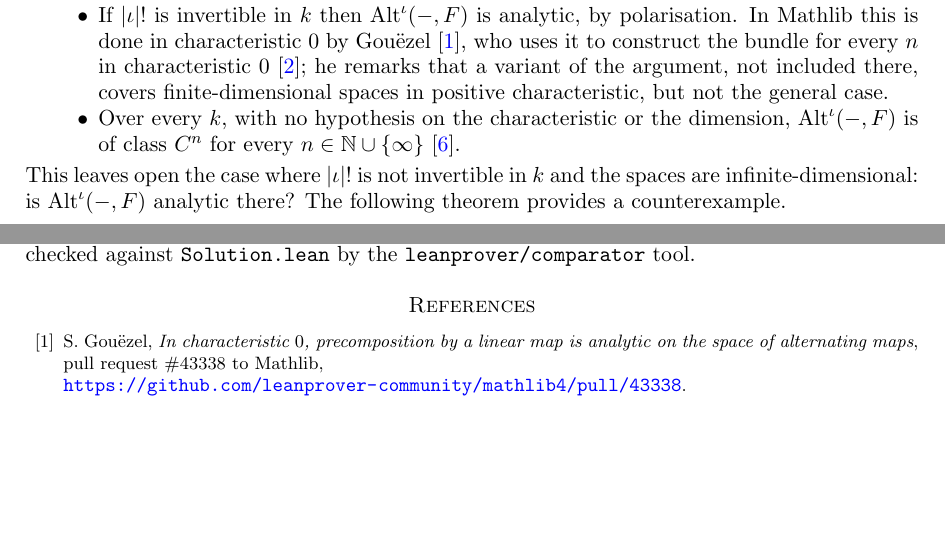
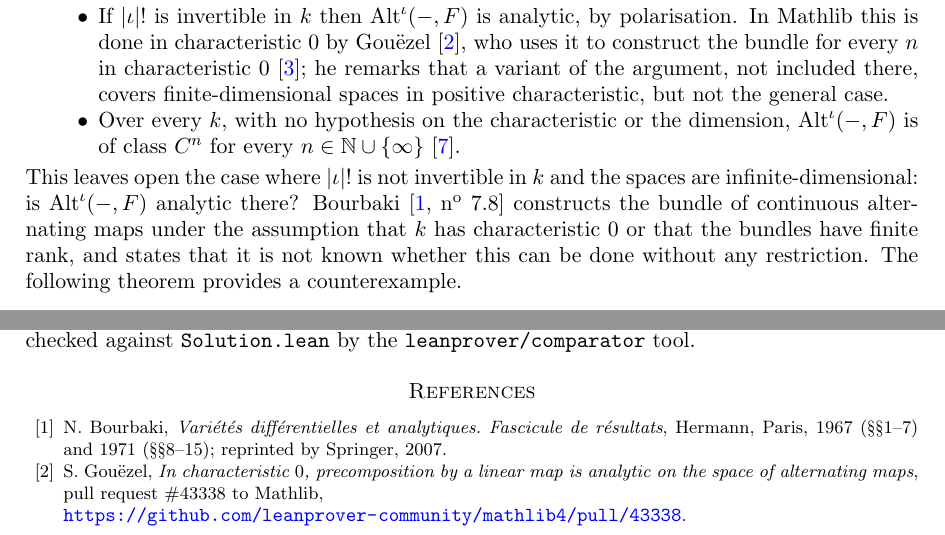
Before and after one commit to Deicyde/alternating-analytic-counterexample, a LaTeX problem sheet (paper/counterexample.tex): two parts of pages 2 and 9 of 10, joined at a grey line, cut so that both start at the same text, the shorter picture padded with empty space. Compiled offline with pdfLaTeX.

Commit message:
paper: cite Bourbaki, who leaves the unrestricted case open

```diff
--- a/paper/counterexample.tex
+++ b/paper/counterexample.tex
@@ -92,7 +92,9 @@ spaces in positive characteristic, but not the general case.
 $n\in\N\cup\{\infty\}$~\cite{PR}.
 \end{itemize}
 This leaves open the case where $\abs\iota!$ is not invertible in $\kk$ and the spaces are infinite-dimensional: is
-$\Alt^\iota(-,F)$ analytic there? The following theorem provides a counterexample.
+$\Alt^\iota(-,F)$ analytic there? Bourbaki~\cite[n\textsuperscript{o}~7.8]{Bou} constructs the bundle of continuous
+alternating maps under the assumption that $\kk$ has characteristic $0$ or that the bundles have finite rank, and states that
+it is not known whether this can be done without any restriction. The following theorem provides a counterexample.
 
 \begin{theorem}\label{thm:false}
 Let $\kk$ be a complete non-Archimedean field of characteristic $2$ which is not spherically complete. There is a Banach
@@ -536,6 +538,8 @@ $E'=E$ and $\abs\iota=2$. Both are restated in a Mathlib-only file
 \texttt{Solution.lean} by the \texttt{leanprover/comparator} tool.
 
 \begin{thebibliography}{99}
+\bibitem{Bou} N.~Bourbaki, \emph{Vari\'et\'es diff\'erentielles et analytiques. Fascicule de r\'esultats}, Hermann, Paris,
+1967 (\S\S1--7) and 1971 (\S\S8--15); reprinted by Springer, 2007.
 \bibitem{G1} S.~Gou\"ezel, \emph{In characteristic $0$, precomposition by a linear map is analytic on the space of
 alternating maps}, pull request \#43338 to Mathlib,\\ {\small\url{https://github.com/leanprover-community/mathlib4/pull/43338}}.
 \bibitem{G2} S.~Gou\"ezel, \emph{The bundle of continuous alternating maps is $C^n$}, draft pull request \#43234 to Mathlib,\\
```
Also changed, not shown: paper/counterexample.pdf.
